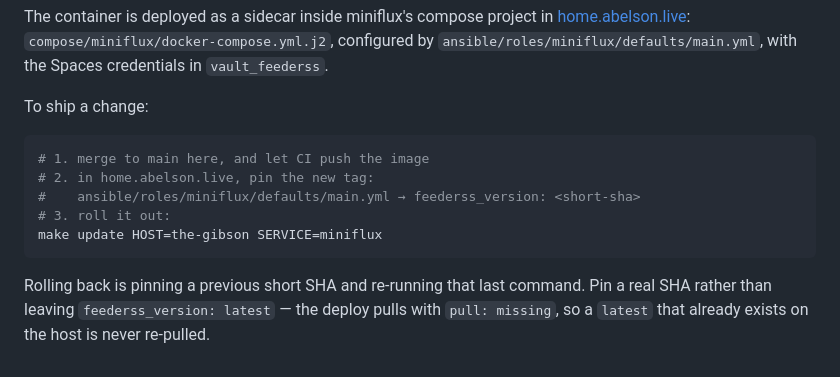
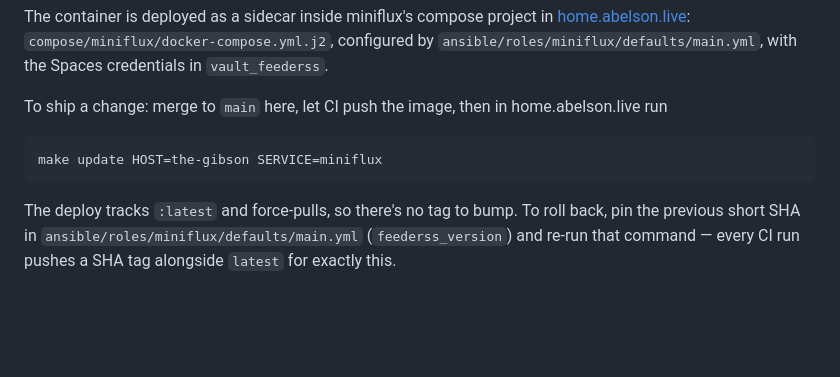
Before and after one commit to abelsonlive/feederss, a Markdown page: README.md, the part around the change. GitHub-like rendering; blank space fills up the shorter version.

Commit message:
docs: track :latest with force-pull instead of pinning a SHA
The homelab's miniflux role now sets compose_app_force_pull: true, so
:latest is actually re-pulled on deploy and there's no tag to bump. SHA
tags are still pushed and remain the rollback path.

Co-Authored-By: Claude Opus 5 <noreply@anthropic.com>

````diff
--- a/README.md
+++ b/README.md
@@ -126,17 +126,15 @@ The container is deployed as a sidecar inside miniflux's compose project in
 `ansible/roles/miniflux/defaults/main.yml`, with the Spaces credentials in
 `vault_feederss`.
 
-To ship a change:
+To ship a change: merge to `main` here, let CI push the image, then in
+home.abelson.live run
 
 ```bash
-# 1. merge to main here, and let CI push the image
-# 2. in home.abelson.live, pin the new tag:
-#    ansible/roles/miniflux/defaults/main.yml → feederss_version: <short-sha>
-# 3. roll it out:
 make update HOST=the-gibson SERVICE=miniflux
 ```
 
-Rolling back is pinning a previous short SHA and re-running that last command.
-Pin a real SHA rather than leaving `feederss_version: latest` — the deploy
-pulls with `pull: missing`, so a `latest` that already exists on the host is
-never re-pulled.
+The deploy tracks `:latest` and force-pulls, so there's no tag to bump. To
+roll back, pin the previous short SHA in
+`ansible/roles/miniflux/defaults/main.yml` (`feederss_version`) and re-run
+that command — every CI run pushes a SHA tag alongside `latest` for exactly
+this.
````
